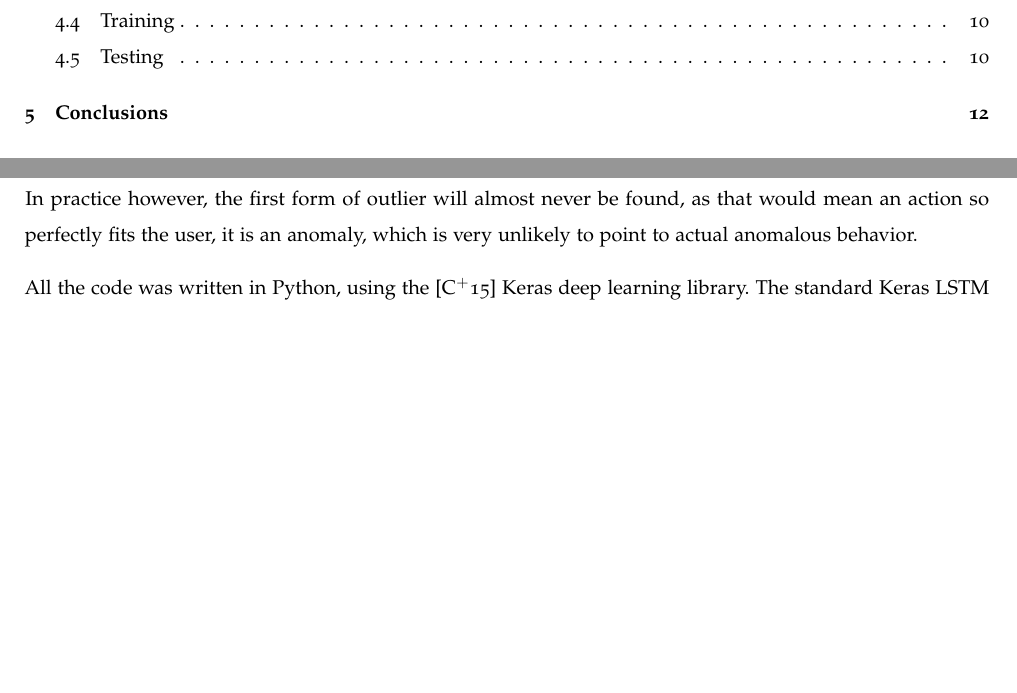
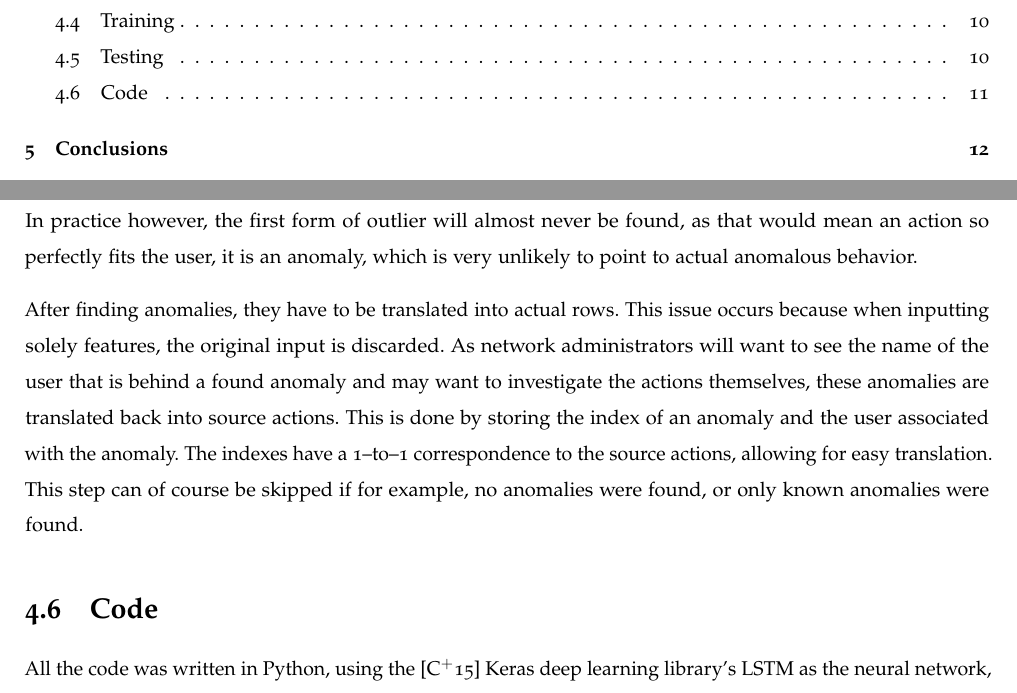
Before and after one commit to SanderRonde/bachelor-thesis, a LaTeX thesis (paper/thesis.tex, which reads paper/methods/methods.tex): two parts of pages 3 and 14 of 17, joined at a grey line, cut so that both start at the same text, the shorter picture padded with empty space. Compiled offline with pdfLaTeX.

Commit message:
Added code section draft and translation paragraph

```diff
--- a/paper/methods/methods.tex
+++ b/paper/methods/methods.tex
@@ -69,5 +69,8 @@ $$ x > Q3 + 1.5 IQR $$
 
 In practice however, the first form of outlier will almost never be found, as that would mean an action so perfectly fits the user, it is an anomaly, which is very unlikely to point to actual anomalous behavior.
 
+After finding anomalies, they have to be translated into actual rows. This issue occurs because when inputting solely features, the original input is discarded. As network administrators will want to see the name of the user that is behind a found anomaly and may want to investigate the actions themselves, these anomalies are translated back into source actions. This is done by storing the index of an anomaly and the user associated with the anomaly. The indexes have a 1--to--1 correspondence to the source actions, allowing for easy translation. This step can of course be skipped if for example, no anomalies were found, or only known anomalies were found.
+
 %cSpell:words chollet
-All the code was written in Python, using the~\cite{chollet2015keras} Keras deep learning library. The standard Keras LSTM layer was used.
+\section{Code}
+All the code was written in Python, using the~\cite{chollet2015keras} Keras deep learning library's LSTM as the neural network, using all default settings except for those mentioned. Due to both the preprocessing/feature generation and the training/testing stages being very slow (as will be explained later in the evaluation section), especially when using big datasets, both of these operations can be fully parallelized. The first stage (preprocessing/feature generation) is a very CPU-dependent task, this task can be split over any amount of CPU's, handling a single user per CPU until all users have been processed. The second stage (training/testing) is a very GPU-dependent task. Because Keras requires a single GPU per process, multiple independent processes have to be launched in order to parallelize. This is done by having one root process splitting the to-do job between $n$ processes, where $n$ is the amount of processes. These $n$ processes all produce partial outputs (both anomalies and plots), that have to then be stitched together by the host process. The host process then produces the final output.
```
